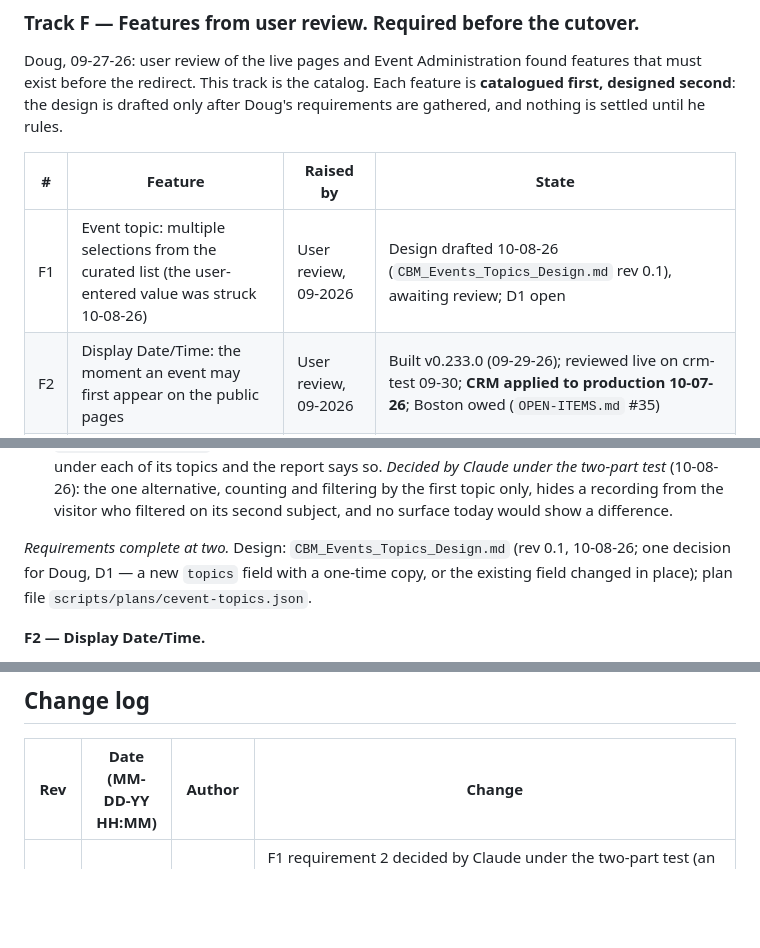
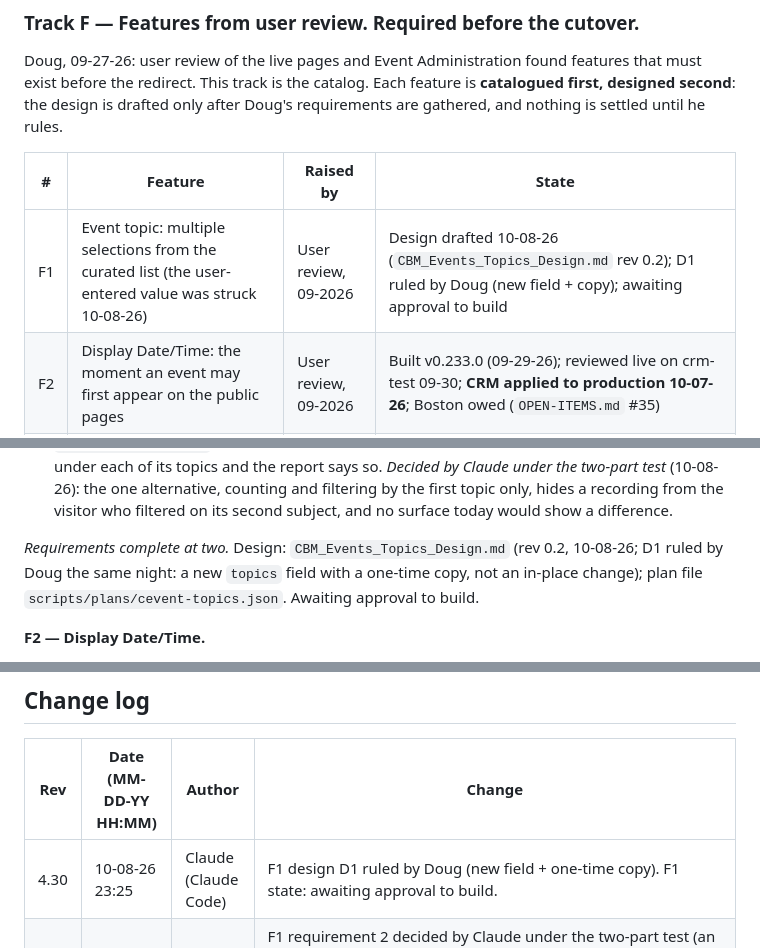
Before and after one commit to dbower44022/cbm-client-intake, a Markdown page: prds/events/CBM_Events_Finalization_Plan.md, 3 parts joined by grey strips. Drawn GitHub-style; blank space fills up the shorter version.

```diff
--- a/prds/events/CBM_Events_Finalization_Plan.md
+++ b/prds/events/CBM_Events_Finalization_Plan.md
@@ -129,7 +129,7 @@ after Doug's requirements are gathered, and nothing is settled until he rules.
 
 | # | Feature | Raised by | State |
 |---|---|---|---|
-| F1 | Event topic: multiple selections from the curated list (the user-entered value was struck 10-08-26) | User review, 09-2026 | Design drafted 10-08-26 (`CBM_Events_Topics_Design.md` rev 0.1), awaiting review; D1 open |
+| F1 | Event topic: multiple selections from the curated list (the user-entered value was struck 10-08-26) | User review, 09-2026 | Design drafted 10-08-26 (`CBM_Events_Topics_Design.md` rev 0.2); D1 ruled by Doug (new field + copy); awaiting approval to build |
 | F2 | Display Date/Time: the moment an event may first appear on the public pages | User review, 09-2026 | Built v0.233.0 (09-29-26); reviewed live on crm-test 09-30; **CRM applied to production 10-07-26**; Boston owed (`OPEN-ITEMS.md` #35) |
 | F3 | Event audience: Internal, a specific chapter, or Public — Internal events form a calendar on the chapter's portal | User review, 09-2026 | Built v0.233.0 (09-29-26); reviewed live on crm-test 09-30; **CRM applied to production 10-07-26**; Boston owed (`OPEN-ITEMS.md` #35) |
 | F4 | Presenters: select or add them per event, with an optional presenter biography on the event page | User review, 09-2026 | Built v0.241.0/.1 (dark); crm-test CRM done and live pass done 10-08-26; production, Boston owed |
@@ -185,9 +185,9 @@ drafted.
    surface today would show a difference.
 
 *Requirements complete at two.* Design: `CBM_Events_Topics_Design.md`
-(rev 0.1, 10-08-26; one decision for Doug, D1 — a new `topics` field with a
-one-time copy, or the existing field changed in place); plan file
-`scripts/plans/cevent-topics.json`.
+(rev 0.2, 10-08-26; D1 ruled by Doug the same night: a new `topics` field
+with a one-time copy, not an in-place change); plan file
+`scripts/plans/cevent-topics.json`. Awaiting approval to build.
 
 **F2 — Display Date/Time.**
 
@@ -698,6 +698,7 @@ attendance recorded → recording link pasted → the engagement rollup shows it
 
 | Rev | Date (MM-DD-YY HH:MM) | Author | Change |
 |---|---|---|---|
+| 4.30 | 10-08-26 23:25 | Claude (Claude Code) | F1 design D1 ruled by Doug (new field + one-time copy). F1 state: awaiting approval to build. |
 | 4.29 | 10-08-26 23:40 | Claude (Claude Code) | F1 requirement 2 decided by Claude under the two-part test (an event appears under each of its topics; no report counts by topic today). F1 requirements complete; design drafted (`CBM_Events_Topics_Design.md` rev 0.1, plan file `scripts/plans/cevent-topics.json`); F1 state moved to Design drafted, awaiting review. |
 | 4.28 | 10-08-26 23:20 | Claude (Claude Code) | F1 requirement 1 ruled by Doug (10-08-26): no user-entered topic — pick from the curated list or change the list in the CRM. Four of the five open questions fall; the two-topic counting question remains. F1 state moved to Requirements in progress. |
 | 4.27 | 10-08-26 22:31 | Claude (Claude Code) | F4 live pass done on crm-test 10-08-26; two defects found and fixed. |
```
Also changed, not shown: other parts of prds/events/CBM_Events_Finalization_Plan.md (+1 -1 lines), prds/events/CBM_Events_Topics_Design.md (+10 -4 lines).
